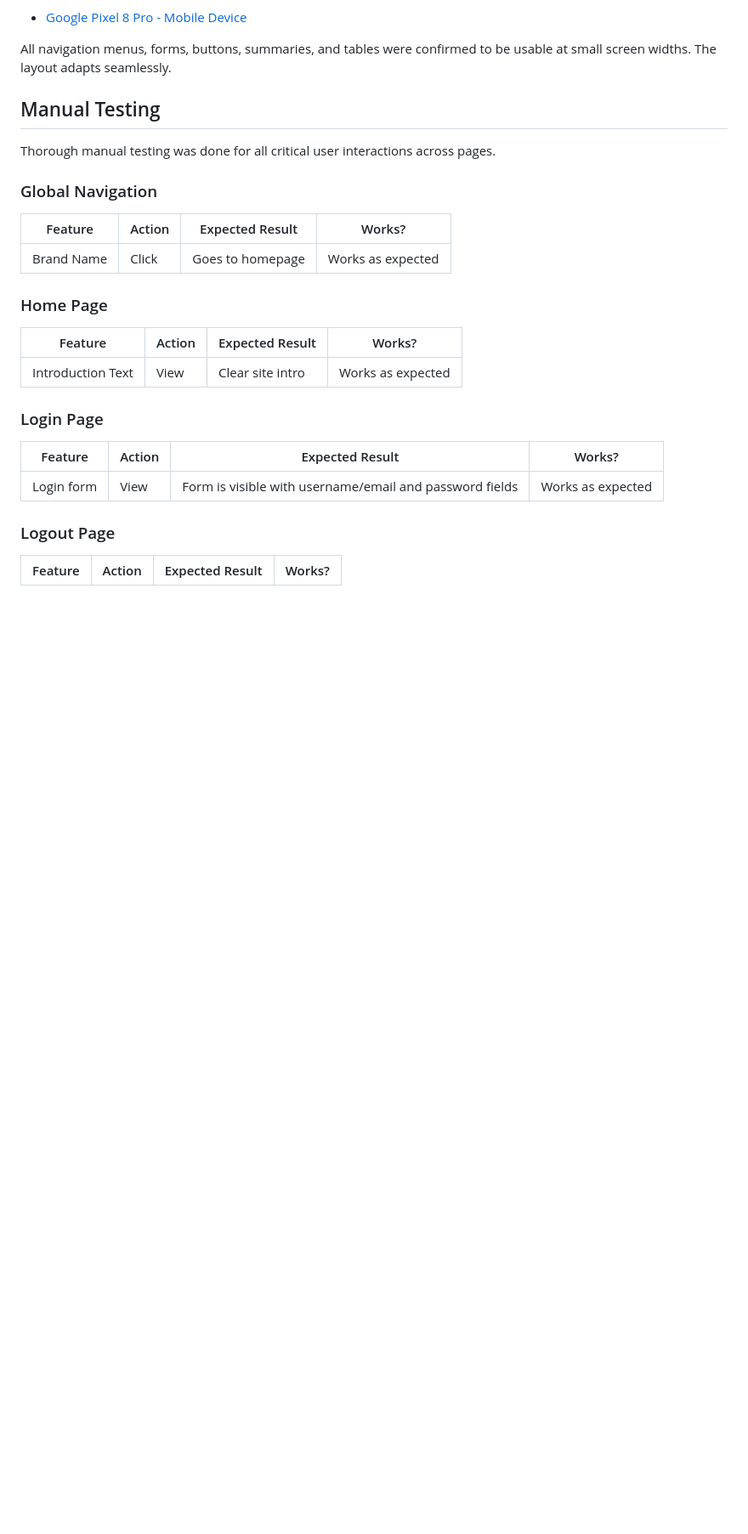
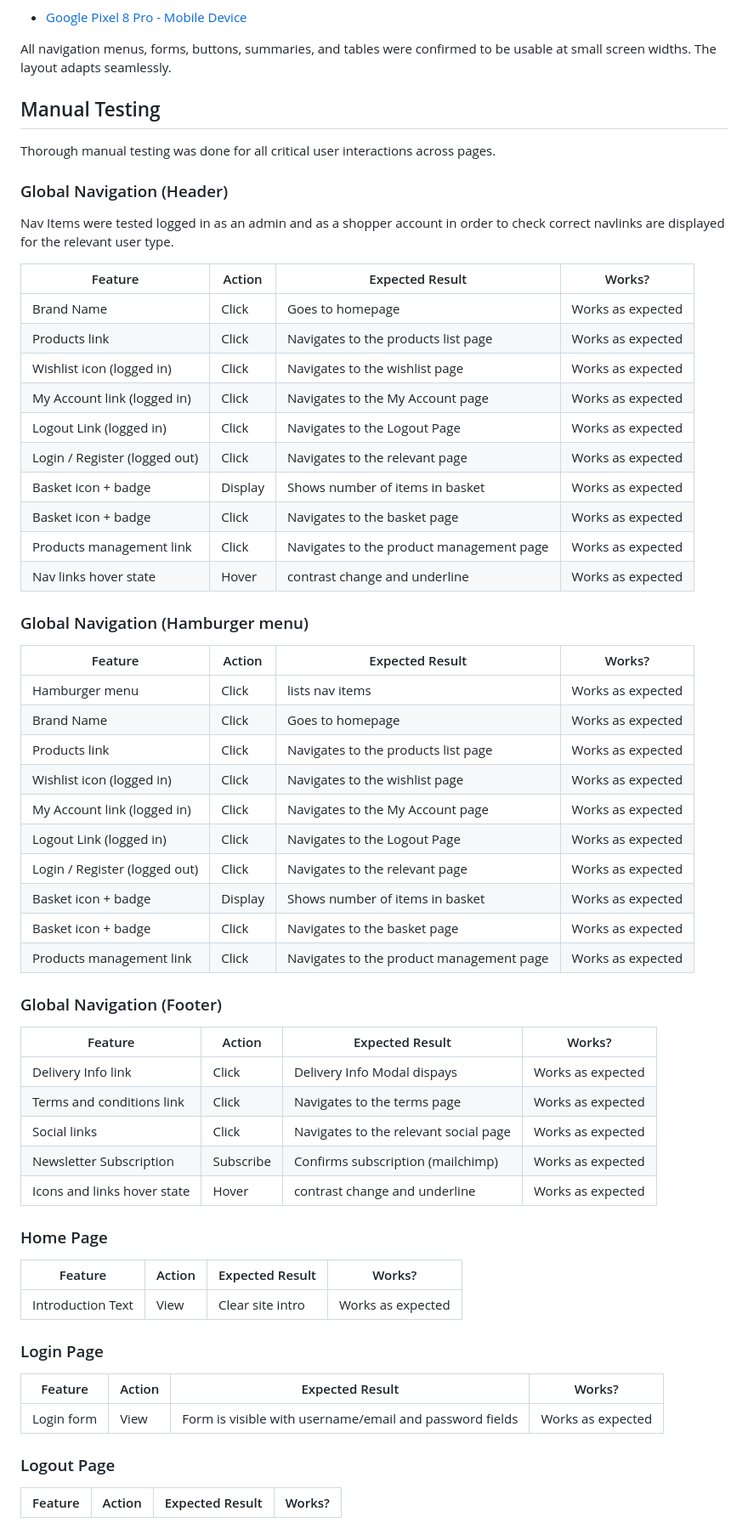
Before and after one commit to TheRealMcCall/happy_tails, a Markdown page: TESTING.md, the part around the change. Shown: that part at 85% size. GitHub-like rendering; blank space fills up the shorter version.

Commit message:
Docs: Add global navigation  manual testing results to TESTING.md

```diff
--- a/TESTING.md
+++ b/TESTING.md
@@ -73,11 +73,48 @@ All navigation menus, forms, buttons, summaries, and tables were confirmed to be
 
 Thorough manual testing was done for all critical user interactions across pages.
 
-### Global Navigation
+### Global Navigation (Header)
 
-| Feature        | Action | Expected Result                                                                          | Works?              |
-|----------------|--------|------------------------------------------------------------------------------------------|---------------------|
-| Brand Name     | Click  | Goes to homepage                                                                         | Works as expected   |
+Nav Items were tested logged in as an admin and as a shopper account in order to check correct navlinks are displayed for the relevant user type.
+
+| Feature                          | Action | Expected Result                           | Works?              |
+|----------------------------------|--------|-------------------------------------------|---------------------|
+| Brand Name                       | Click  | Goes to homepage                          | Works as expected   |
+| Products link                    | Click  | Navigates to the products list page       | Works as expected   |
+| Wishlist icon (logged in)        | Click  | Navigates to the wishlist page            | Works as expected   |
+| My Account link (logged in)      | Click  | Navigates to the My Account page          | Works as expected   |
+| Logout Link (logged in)          | Click  | Navigates to the Logout Page              | Works as expected   |
+| Login / Register (logged out)    | Click  | Navigates to the relevant page            | Works as expected   |
+| Basket icon + badge              | Display| Shows number of items in basket           | Works as expected   |
+| Basket icon + badge              | Click  | Navigates to the basket page              | Works as expected   |
+| Products management link         | Click  | Navigates to the product management page  | Works as expected   |
+| Nav links hover state            | Hover  | contrast change and underline             | Works as expected   |
+
+### Global Navigation (Hamburger menu)
+
+| Feature                          | Action | Expected Result                           | Works?              |
+|----------------------------------|--------|-------------------------------------------|---------------------|
+| Hamburger menu                   | Click  | lists nav items                           | Works as expected   |
+| Brand Name                       | Click  | Goes to homepage                          | Works as expected   |
+| Products link                    | Click  | Navigates to the products list page       | Works as expected   |
+| Wishlist icon (logged in)        | Click  | Navigates to the wishlist page            | Works as expected   |
+| My Account link (logged in)      | Click  | Navigates to the My Account page          | Works as expected   |
+| Logout Link (logged in)          | Click  | Navigates to the Logout Page              | Works as expected   |
+| Login / Register (logged out)    | Click  | Navigates to the relevant page            | Works as expected   |
+| Basket icon + badge              | Display| Shows number of items in basket           | Works as expected   |
+| Basket icon + badge              | Click  | Navigates to the basket page              | Works as expected   |
+| Products management link         | Click  | Navigates to the product management page  | Works as expected   |
+
+### Global Navigation (Footer)
+
+| Feature                             | Action    | Expected Result                      | Works?              |
+|-------------------------------------|-----------|--------------------------------------|---------------------|
+| Delivery Info link                  | Click     | Delivery Info Modal dispays          | Works as expected   |
+| Terms and conditions link           | Click     | Navigates to the terms page          | Works as expected   |
+| Social links                        | Click     | Navigates to the relevant social page| Works as expected   |
+| Newsletter Subscription             | Subscribe | Confirms subscription (mailchimp)    | Works as expected   |
+| Icons and links hover state         | Hover     | contrast change and underline        | Works as expected   |
+
 
 ### Home Page
 
```
